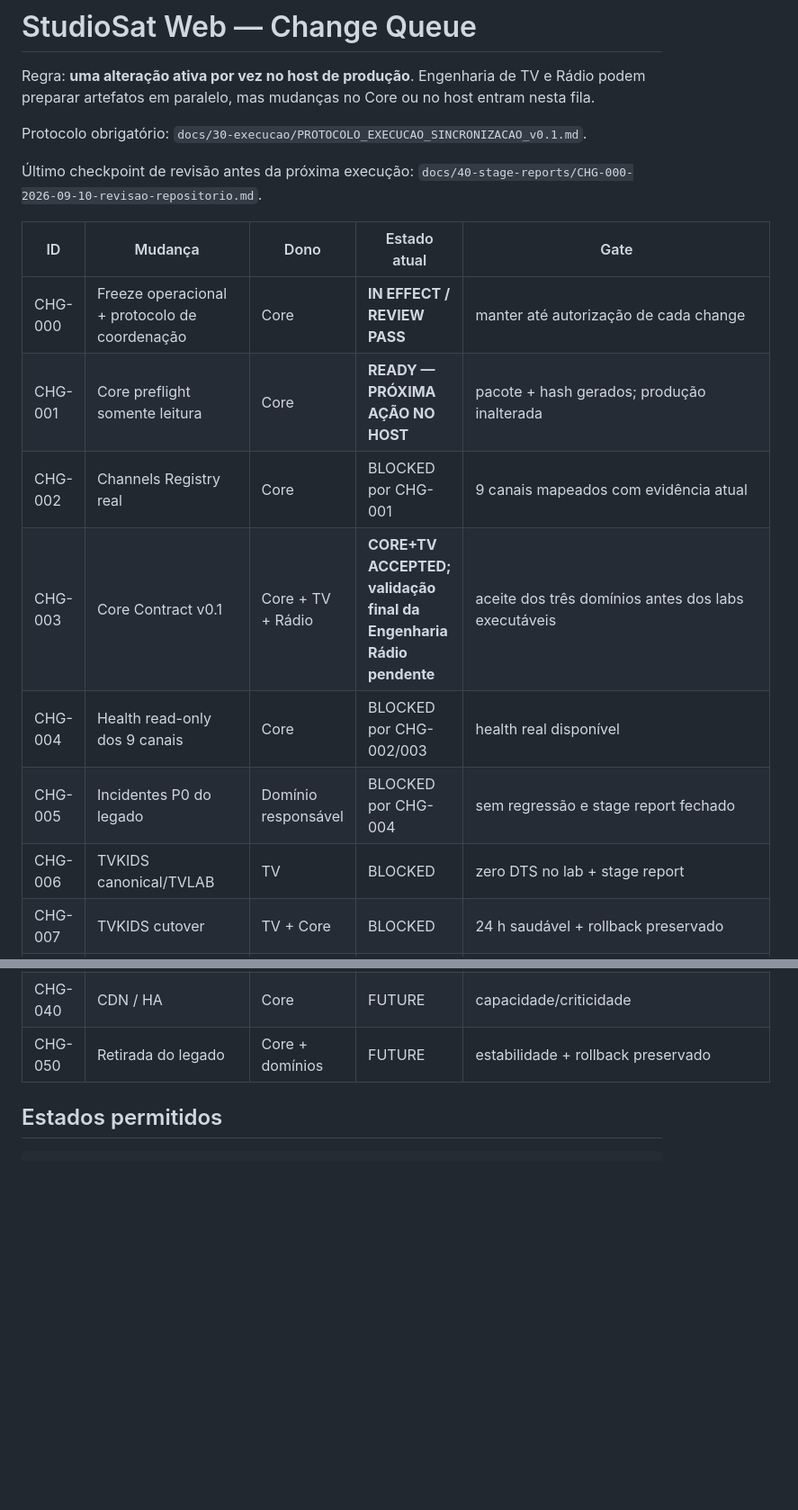
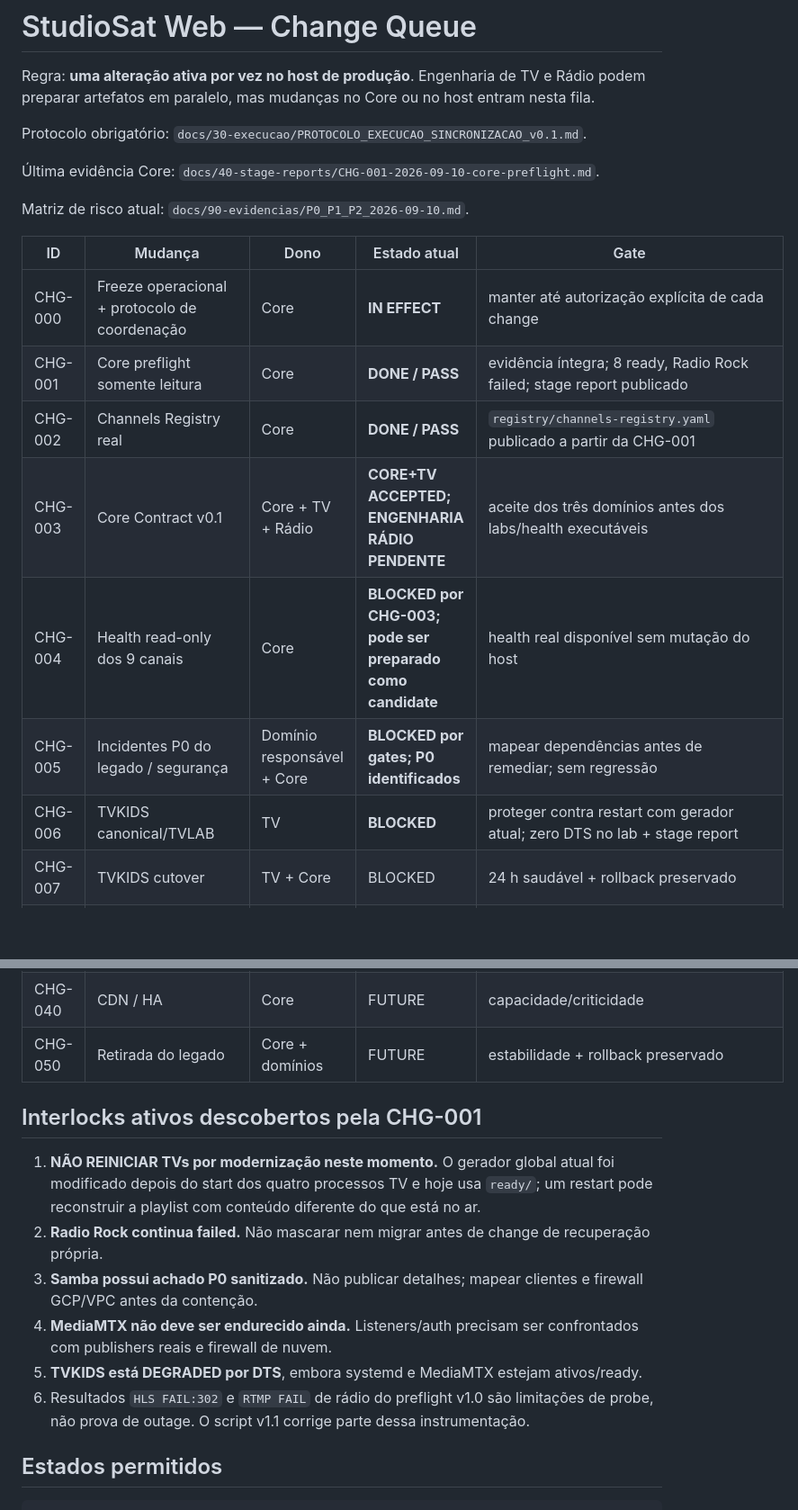
Before and after one commit to MarcoTuaTelecom/Projeto-StudioSat-Web-Radios-e-TVs-, a Markdown page: docs/30-execucao/CHANGE_QUEUE.md, 2 parts joined by grey strips. Shown at 90% size. Drawn GitHub-style; blank space fills up the shorter version.

Commit message:
ops: fecha CHG-001/002 e bloqueia próxima execução no aceite Radio

```diff
--- a/docs/30-execucao/CHANGE_QUEUE.md
+++ b/docs/30-execucao/CHANGE_QUEUE.md
@@ -4,17 +4,19 @@ Regra: **uma alteração ativa por vez no host de produção**. Engenharia de TV
 
 Protocolo obrigatório: `docs/30-execucao/PROTOCOLO_EXECUCAO_SINCRONIZACAO_v0.1.md`.
 
-Último checkpoint de revisão antes da próxima execução: `docs/40-stage-reports/CHG-000-2026-09-10-revisao-repositorio.md`.
+Última evidência Core: `docs/40-stage-reports/CHG-001-2026-09-10-core-preflight.md`.
+
+Matriz de risco atual: `docs/90-evidencias/P0_P1_P2_2026-09-10.md`.
 
 | ID | Mudança | Dono | Estado atual | Gate |
 |---|---|---|---|---|
-| CHG-000 | Freeze operacional + protocolo de coordenação | Core | **IN EFFECT / REVIEW PASS** | manter até autorização de cada change |
-| CHG-001 | Core preflight somente leitura | Core | **READY — PRÓXIMA AÇÃO NO HOST** | pacote + hash gerados; produção inalterada |
-| CHG-002 | Channels Registry real | Core | BLOCKED por CHG-001 | 9 canais mapeados com evidência atual |
-| CHG-003 | Core Contract v0.1 | Core + TV + Rádio | **CORE+TV ACCEPTED; validação final da Engenharia Rádio pendente** | aceite dos três domínios antes dos labs executáveis |
-| CHG-004 | Health read-only dos 9 canais | Core | BLOCKED por CHG-002/003 | health real disponível |
-| CHG-005 | Incidentes P0 do legado | Domínio responsável | BLOCKED por CHG-004 | sem regressão e stage report fechado |
-| CHG-006 | TVKIDS canonical/TVLAB | TV | BLOCKED | zero DTS no lab + stage report |
+| CHG-000 | Freeze operacional + protocolo de coordenação | Core | **IN EFFECT** | manter até autorização explícita de cada change |
+| CHG-001 | Core preflight somente leitura | Core | **DONE / PASS** | evidência íntegra; 8 ready, Radio Rock failed; stage report publicado |
+| CHG-002 | Channels Registry real | Core | **DONE / PASS** | `registry/channels-registry.yaml` publicado a partir da CHG-001 |
+| CHG-003 | Core Contract v0.1 | Core + TV + Rádio | **CORE+TV ACCEPTED; ENGENHARIA RÁDIO PENDENTE** | aceite dos três domínios antes dos labs/health executáveis |
+| CHG-004 | Health read-only dos 9 canais | Core | **BLOCKED por CHG-003; pode ser preparado como candidate** | health real disponível sem mutação do host |
+| CHG-005 | Incidentes P0 do legado / segurança | Domínio responsável + Core | **BLOCKED por gates; P0 identificados** | mapear dependências antes de remediar; sem regressão |
+| CHG-006 | TVKIDS canonical/TVLAB | TV | **BLOCKED** | proteger contra restart com gerador atual; zero DTS no lab + stage report |
 | CHG-007 | TVKIDS cutover | TV + Core | BLOCKED | 24 h saudável + rollback preservado |
 | CHG-008 | Country Radio LAB | Rádio | BLOCKED | A/V + áudio-only aprovados |
 | CHG-009 | Country live/fallback/shadow | Rádio | BLOCKED | shadow ≥24 h |
@@ -25,6 +27,15 @@ Protocolo obrigatório: `docs/30-execucao/PROTOCOLO_EXECUCAO_SINCRONIZACAO_v0.1.
 | CHG-030 | Control Plane funcional | Core | FUTURE | engines comprovados |
 | CHG-040 | CDN / HA | Core | FUTURE | capacidade/criticidade |
 | CHG-050 | Retirada do legado | Core + domínios | FUTURE | estabilidade + rollback preservado |
+
+## Interlocks ativos descobertos pela CHG-001
+
+1. **NÃO REINICIAR TVs por modernização neste momento.** O gerador global atual foi modificado depois do start dos quatro processos TV e hoje usa `ready/`; um restart pode reconstruir a playlist com conteúdo diferente do que está no ar.
+2. **Radio Rock continua failed.** Não mascarar nem migrar antes de change de recuperação própria.
+3. **Samba possui achado P0 sanitizado.** Não publicar detalhes; mapear clientes e firewall GCP/VPC antes da contenção.
+4. **MediaMTX não deve ser endurecido ainda.** Listeners/auth precisam ser confrontados com publishers reais e firewall de nuvem.
+5. **TVKIDS está DEGRADED por DTS**, embora systemd e MediaMTX estejam ativos/ready.
+6. Resultados `HLS FAIL:302` e `RTMP FAIL` de rádio do preflight v1.0 são limitações de probe, não prova de outage. O script v1.1 corrige parte dessa instrumentação.
 
 ## Estados permitidos
 
```
